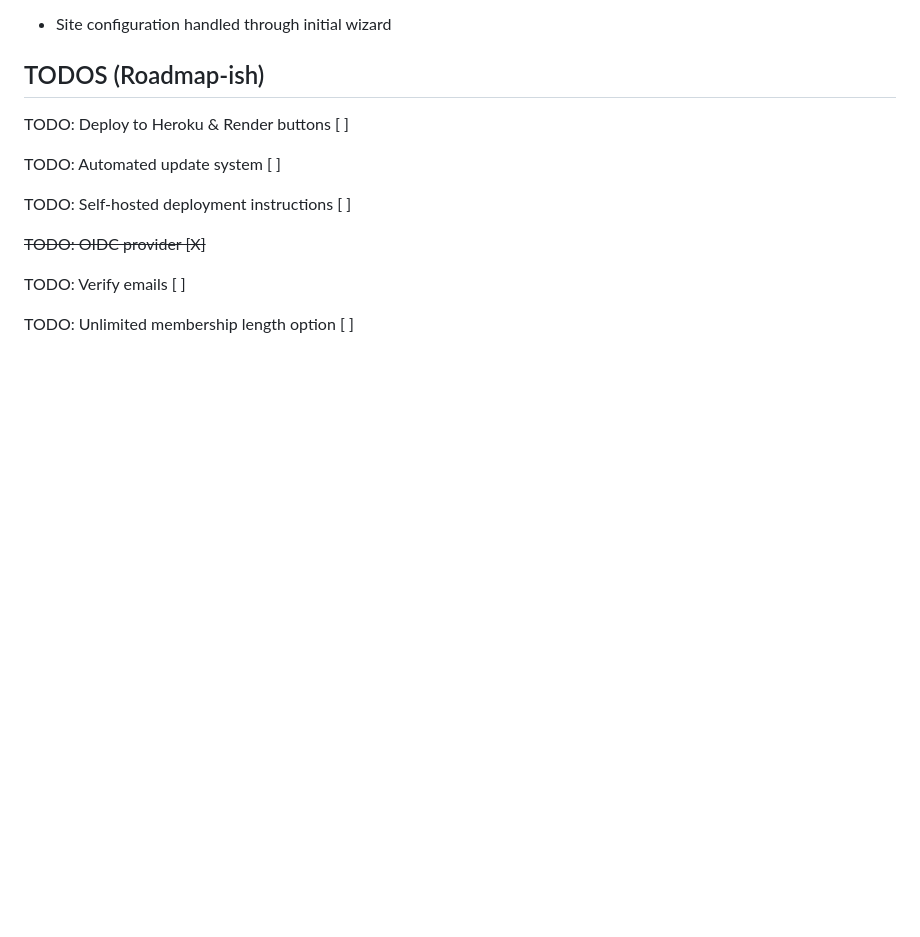
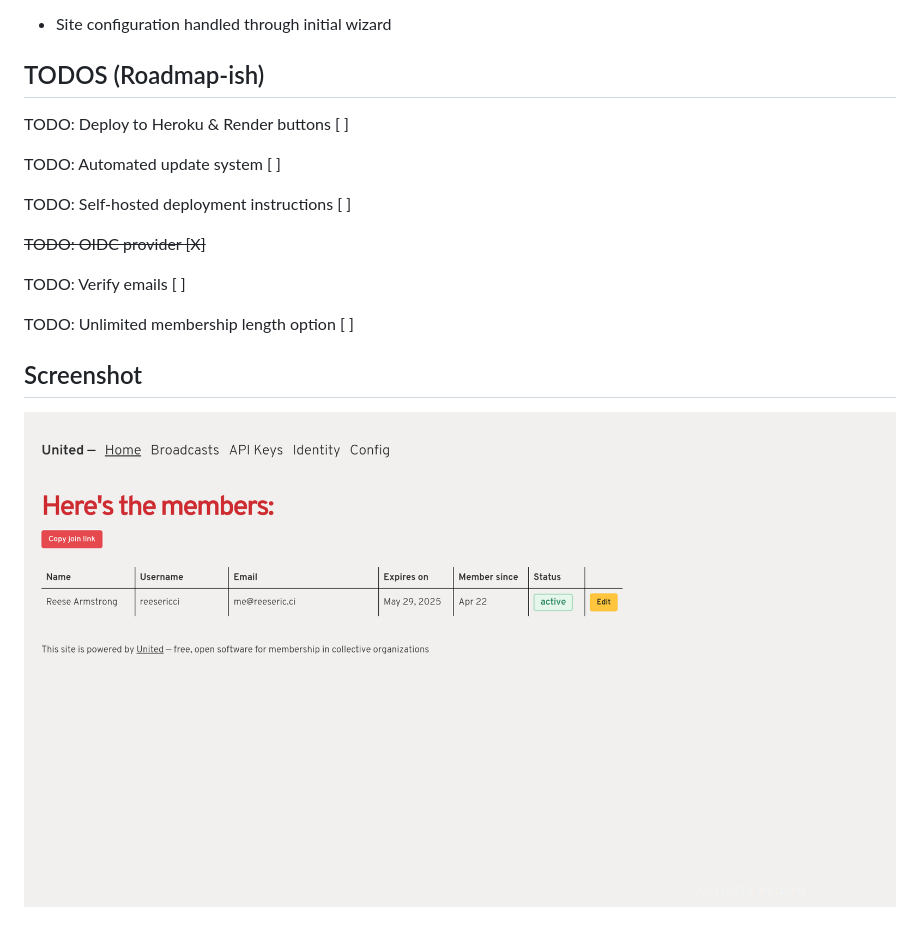
Before and after one commit to reesericci/heroku-united, a Markdown page: README.md, the part around the change. GitHub-like rendering; pictures changed too: screenshot.png (added); blank space fills up the shorter version.

Commit message:
Add screenshot to README

```diff
--- a/README.md
+++ b/README.md
@@ -36,3 +36,7 @@ TODO: Self-hosted deployment instructions [ ]
 TODO: Verify emails [ ]
 
 TODO: Unlimited membership length option [ ]
+
+## Screenshot
+
+![Screenshot of the United dashboard](screenshot.png)
```
